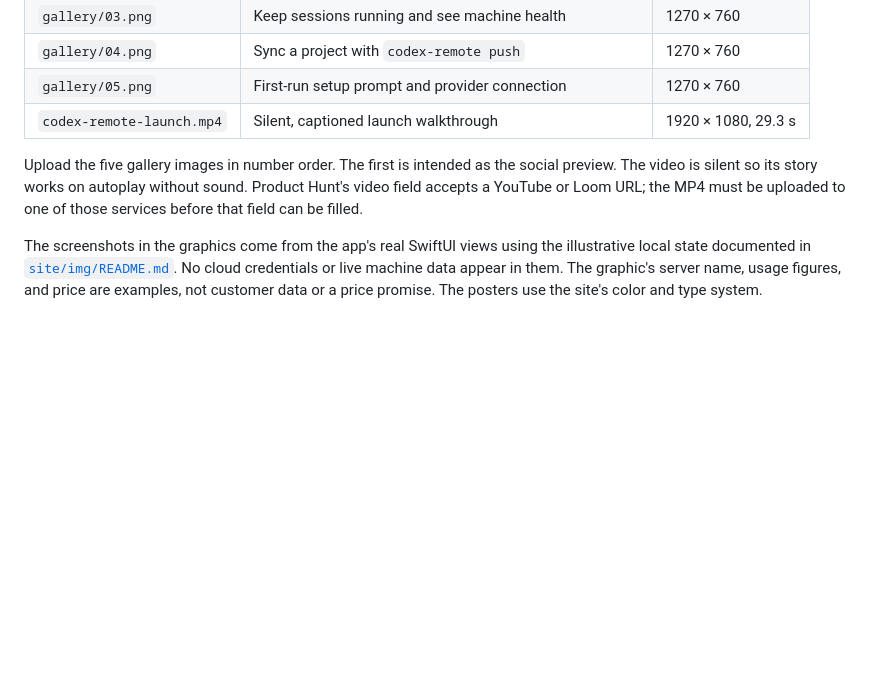
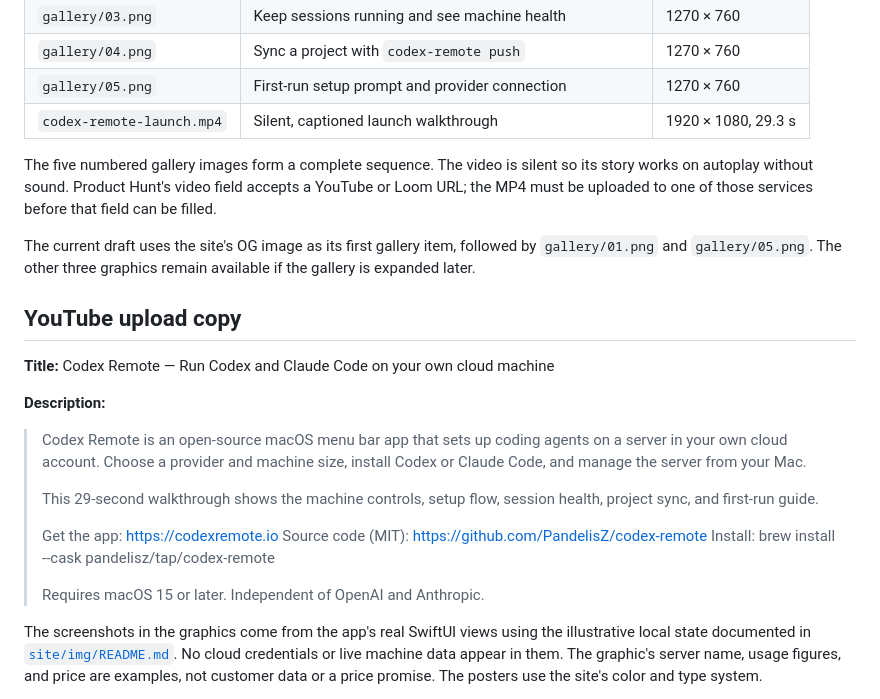
Before and after one commit to PandelisZ/codex-remote, a Markdown page: launch/product-hunt/README.md, the part around the change. Rendered like a GitHub page; blank space fills up the shorter version.

Commit message:
Document Product Hunt gallery and YouTube upload copy

```diff
--- a/launch/product-hunt/README.md
+++ b/launch/product-hunt/README.md
@@ -14,10 +14,33 @@ These assets are ready for the Product Hunt draft for `https://codexremote.io`.
 | `gallery/05.png` | First-run setup prompt and provider connection | 1270 × 760 |
 | `codex-remote-launch.mp4` | Silent, captioned launch walkthrough | 1920 × 1080, 29.3 s |
 
-Upload the five gallery images in number order. The first is intended as the
-social preview. The video is silent so its story works on autoplay without
-sound. Product Hunt's video field accepts a YouTube or Loom URL; the MP4 must
-be uploaded to one of those services before that field can be filled.
+The five numbered gallery images form a complete sequence. The video is silent
+so its story works on autoplay without sound. Product Hunt's video field
+accepts a YouTube or Loom URL; the MP4 must be uploaded to one of those
+services before that field can be filled.
+
+The current draft uses the site's OG image as its first gallery item, followed
+by `gallery/01.png` and `gallery/05.png`. The other three graphics remain
+available if the gallery is expanded later.
+
+## YouTube upload copy
+
+**Title:** Codex Remote — Run Codex and Claude Code on your own cloud machine
+
+**Description:**
+
+> Codex Remote is an open-source macOS menu bar app that sets up coding agents
+> on a server in your own cloud account. Choose a provider and machine size,
+> install Codex or Claude Code, and manage the server from your Mac.
+>
+> This 29-second walkthrough shows the machine controls, setup flow, session
+> health, project sync, and first-run guide.
+>
+> Get the app: https://codexremote.io
+> Source code (MIT): https://github.com/PandelisZ/codex-remote
+> Install: brew install --cask pandelisz/tap/codex-remote
+>
+> Requires macOS 15 or later. Independent of OpenAI and Anthropic.
 
 The screenshots in the graphics come from the app's real SwiftUI views using
 the illustrative local state documented in [`site/img/README.md`](../../site/img/README.md).
```
